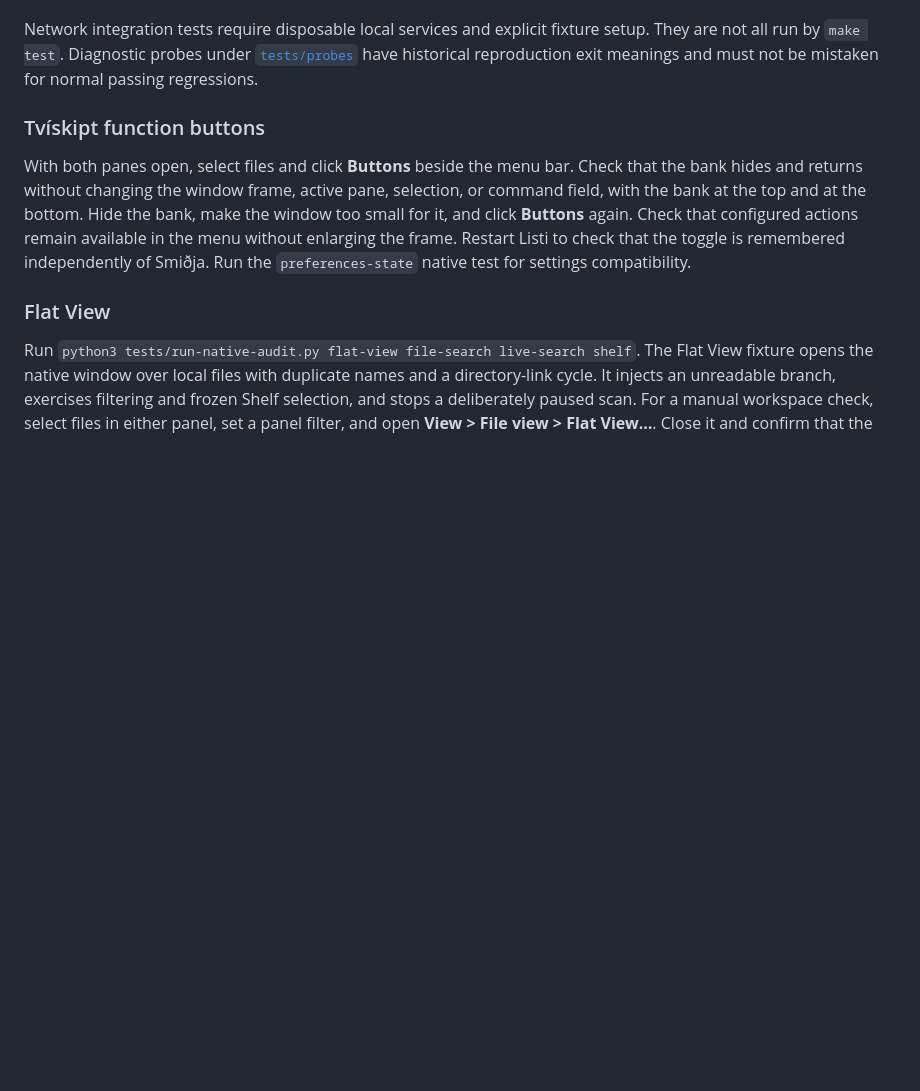
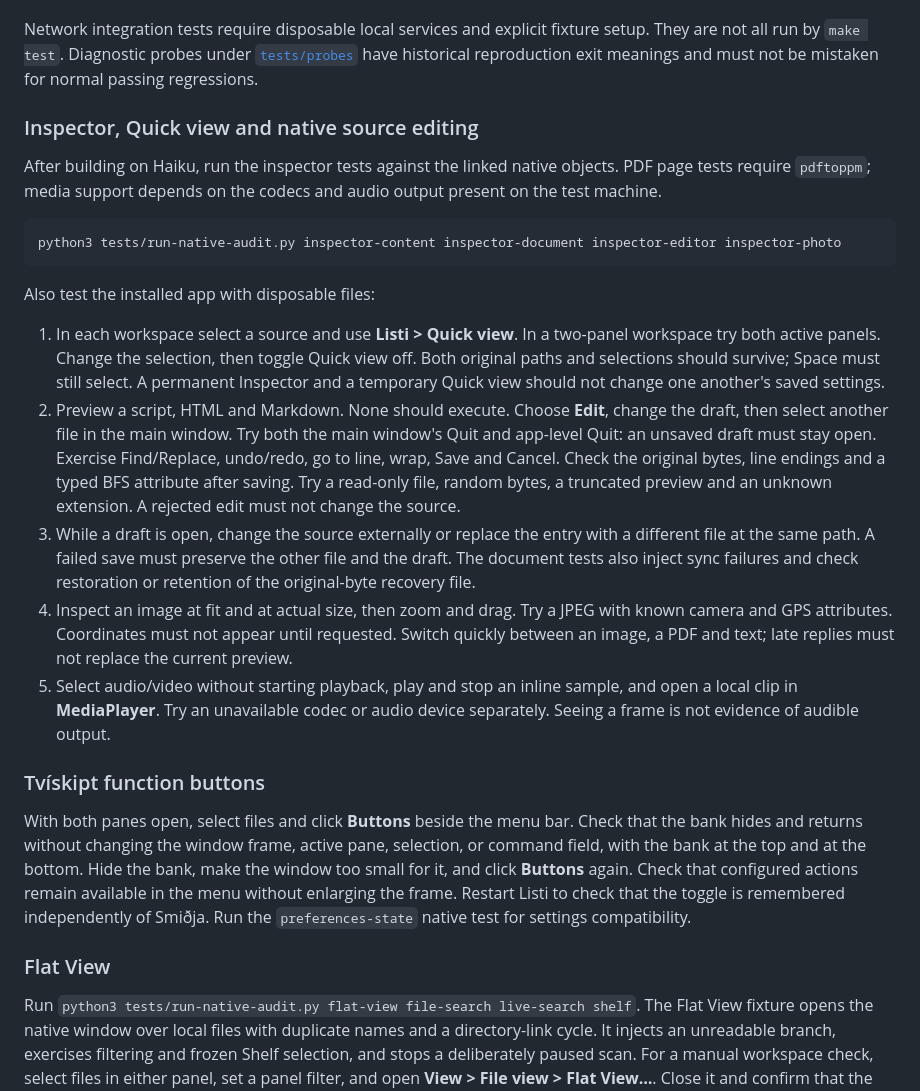
Before and after one commit to kambuziarendal/Lister, a Markdown page: docs/VERIFICATION.md, the part around the change. Drawn GitHub-style; blank space fills up the shorter version.

Commit message:
Illustrate source editing and photo inspection on Haiku and document their checks

````diff
--- a/docs/VERIFICATION.md
+++ b/docs/VERIFICATION.md
@@ -57,6 +57,42 @@ Network integration tests require disposable local services and explicit fixture
 setup. They are not all run by `make test`. Diagnostic probes under
 [`tests/probes`](../tests/probes/) have historical reproduction exit meanings and
 must not be mistaken for normal passing regressions.
+
+### Inspector, Quick view and native source editing
+
+After building on Haiku, run the inspector tests against the linked native
+objects. PDF page tests require `pdftoppm`; media support depends on the codecs
+and audio output present on the test machine.
+
+```sh
+python3 tests/run-native-audit.py inspector-content inspector-document inspector-editor inspector-photo
+```
+
+Also test the installed app with disposable files:
+
+1. In each workspace select a source and use **Listi > Quick view**. In a
+   two-panel workspace try both active panels. Change the selection, then
+   toggle Quick view off. Both original paths and selections should survive;
+   Space must still select. A permanent Inspector and a temporary Quick view
+   should not change one another's saved settings.
+2. Preview a script, HTML and Markdown. None should execute. Choose **Edit**,
+   change the draft, then select another file in the main window. Try both the
+   main window's Quit and app-level Quit: an unsaved draft must stay open.
+   Exercise Find/Replace, undo/redo, go to line, wrap, Save and Cancel. Check
+   the original bytes, line endings and a typed BFS attribute after saving.
+   Try a read-only file, random bytes, a truncated preview and an unknown
+   extension. A rejected edit must not change the source.
+3. While a draft is open, change the source externally or replace the entry
+   with a different file at the same path. A failed save must preserve the
+   other file and the draft. The document tests also inject sync failures and
+   check restoration or retention of the original-byte recovery file.
+4. Inspect an image at fit and at actual size, then zoom and drag. Try a JPEG
+   with known camera and GPS attributes. Coordinates must not appear until
+   requested. Switch quickly between an image, a PDF and text; late replies
+   must not replace the current preview.
+5. Select audio/video without starting playback, play and stop an inline sample,
+   and open a local clip in **MediaPlayer**. Try an unavailable codec or audio
+   device separately. Seeing a frame is not evidence of audible output.
 
 ### Tvískipt function buttons
 
````
Also changed, not shown: docs/GUIDE.md (+2 -1 lines), docs/screenshots/listi-quick-view-0.35.0.png (added), docs/screenshots/listi-source-editor-0.35.0.png (added).
